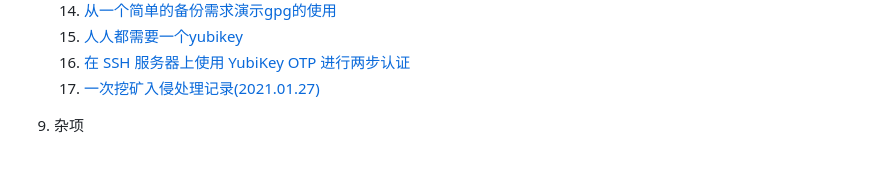
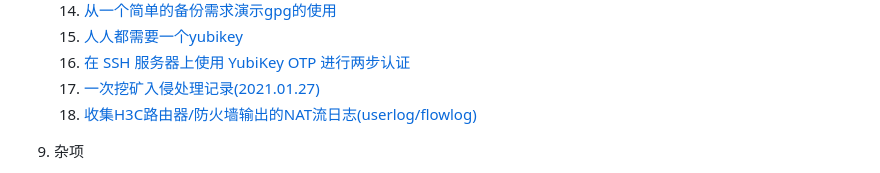
Before and after one commit to bg6cq/ITTS, a Markdown page: README.md, the part around the change. Drawn GitHub-style.

```diff
--- a/README.md
+++ b/README.md
@@ -67,6 +67,7 @@ L2TPVPN 服务器安装(Centos7) ](network/vpn/l2tpvpn) )
    15. [人人都需要一个yubikey](security/yubikey/README.md)
    16. [在 SSH 服务器上使用 YubiKey OTP 进行两步认证](security/ssh-yubikey-otp/README.md)
    17. [一次挖矿入侵处理记录(2021.01.27)](security/mine/README.md)
+   18. [收集H3C路由器/防火墙输出的NAT流日志(userlog/flowlog)](https://github.com/bg6cq/h3cflowd)
 
 9. 杂项
    1. [centos7 eduroam freeradius 安装记录](other/eduroam/README.md)
```
